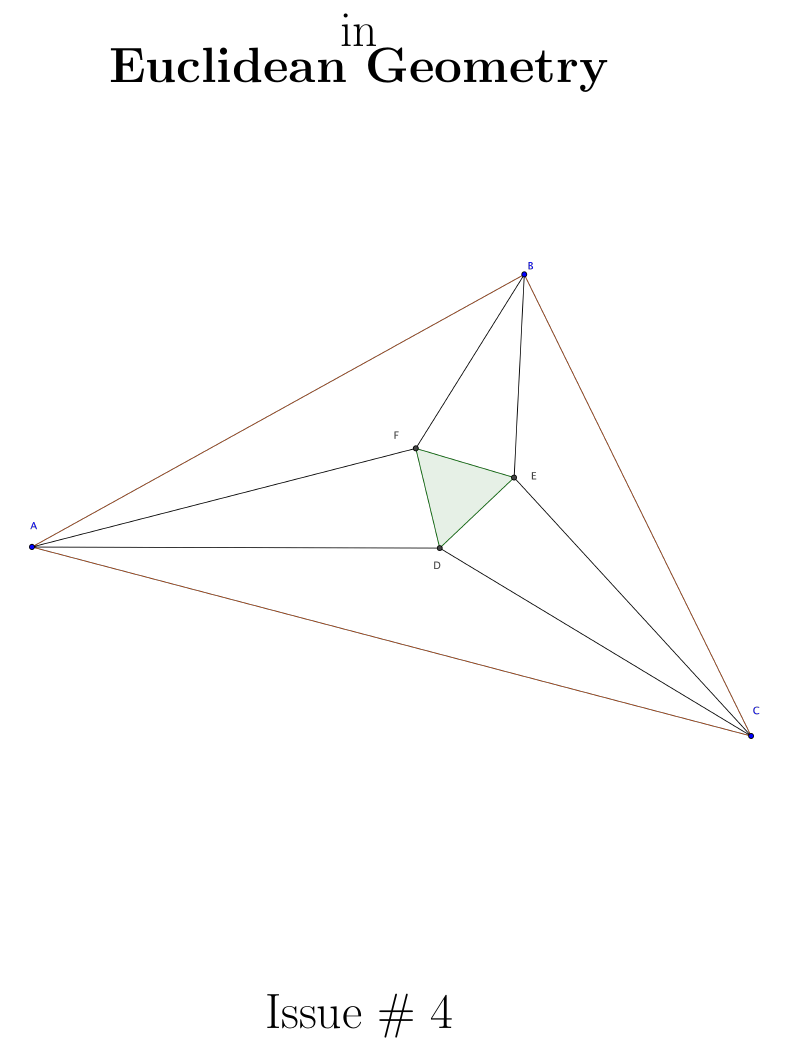
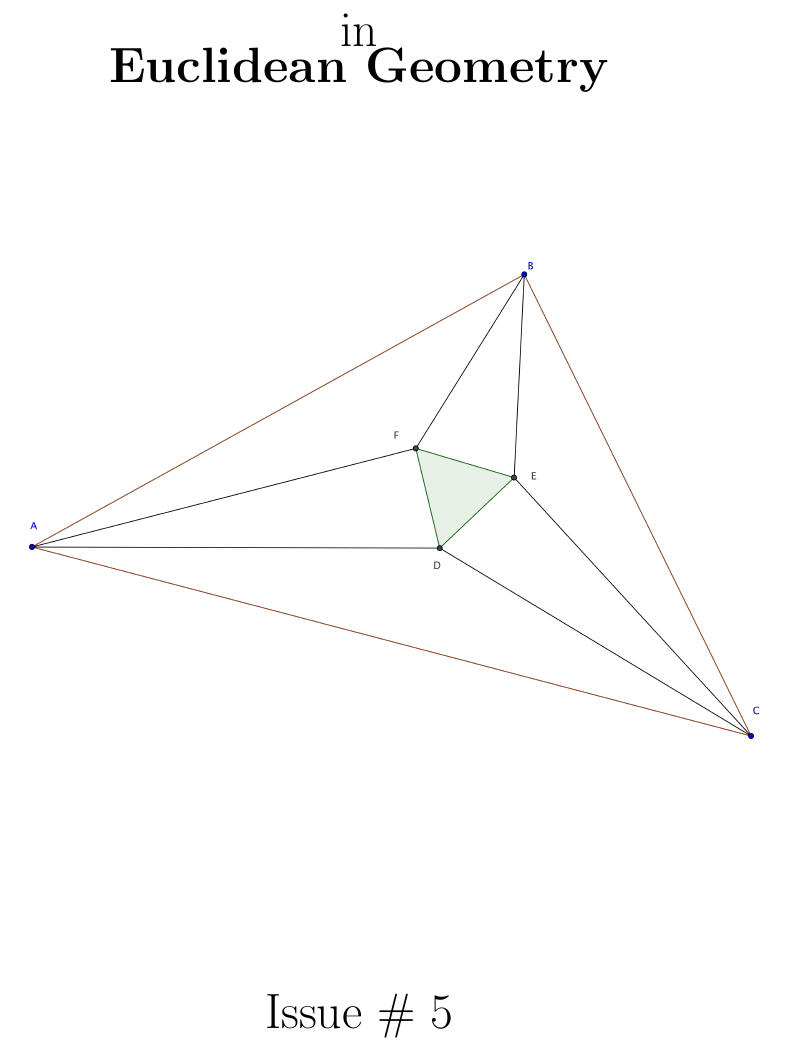
Before and after one commit to theronhitchman/euclidean-geometry, a LaTeX document (journal/2014F/TEG-cover.tex): part of the page, cut so that both start at the same text. Compiled offline with pdfLaTeX.

```diff
--- a/journal/2014F/TEG-cover.tex
+++ b/journal/2014F/TEG-cover.tex
@@ -15,7 +15,7 @@
 
 
 \vfill
-{\Huge Issue \# 4}
+{\Huge Issue \# 5}
 \end{center}
 
 \end{document}
```
Also changed, not shown: journal/2014F/issue05/TEG05.pdf (added).
